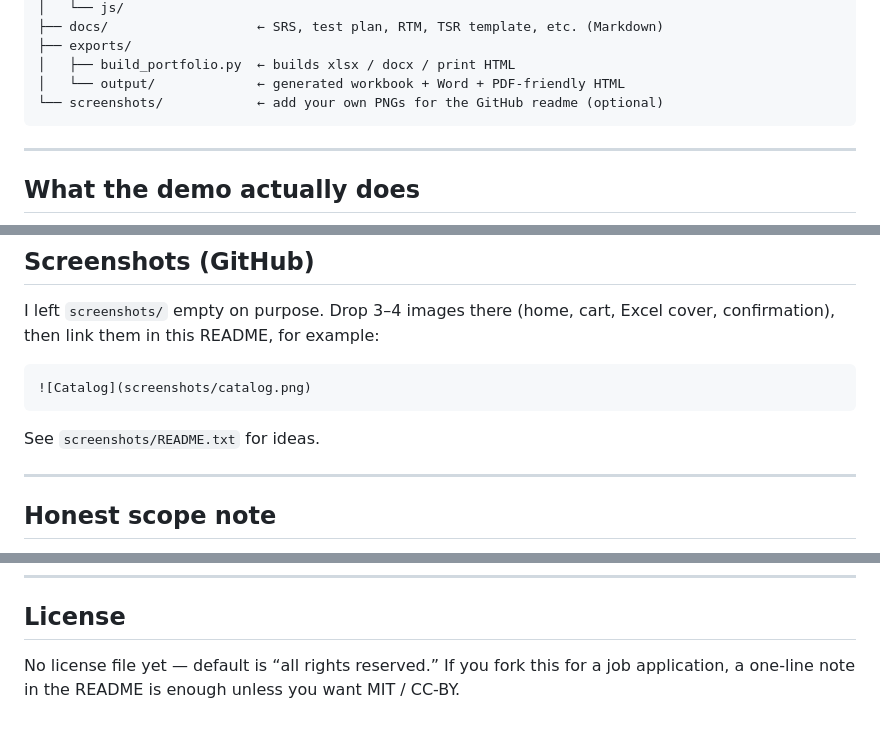
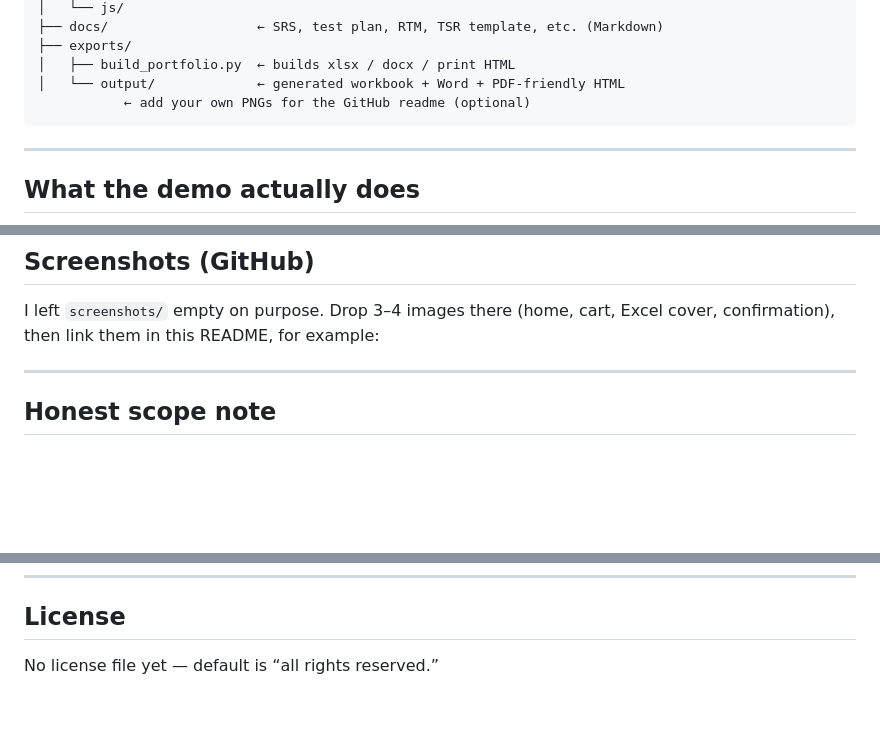
Before and after one commit to aparnapatnaik/e-commerce-QA, a Markdown page: README.md, 3 parts joined by grey strips. Drawn GitHub-style; blank space fills up the shorter version.

````diff
--- a/README.md
+++ b/README.md
@@ -45,7 +45,7 @@ E-commerce/
 ├── exports/
 │   ├── build_portfolio.py  ← builds xlsx / docx / print HTML
 │   └── output/             ← generated workbook + Word + PDF-friendly HTML
-└── screenshots/            ← add your own PNGs for the GitHub readme (optional)
+           ← add your own PNGs for the GitHub readme (optional)
 ```
 
 ---
@@ -94,11 +94,7 @@ Outputs land in `exports/output/`:
 
 I left `screenshots/` empty on purpose. Drop 3–4 images there (home, cart, Excel cover, confirmation), then link them in this README, for example:
 
-```markdown
-![Catalog](screenshots/catalog.png)
-```
 
-See `screenshots/README.txt` for ideas.
 
 ---
 
@@ -118,4 +114,4 @@ No real payments, no server, no database. Good for **manual test design, documen
 
 ## License
 
-No license file yet — default is “all rights reserved.” If you fork this for a job application, a one-line note in the README is enough unless you want MIT / CC-BY.
+No license file yet — default is “all rights reserved.”
````
